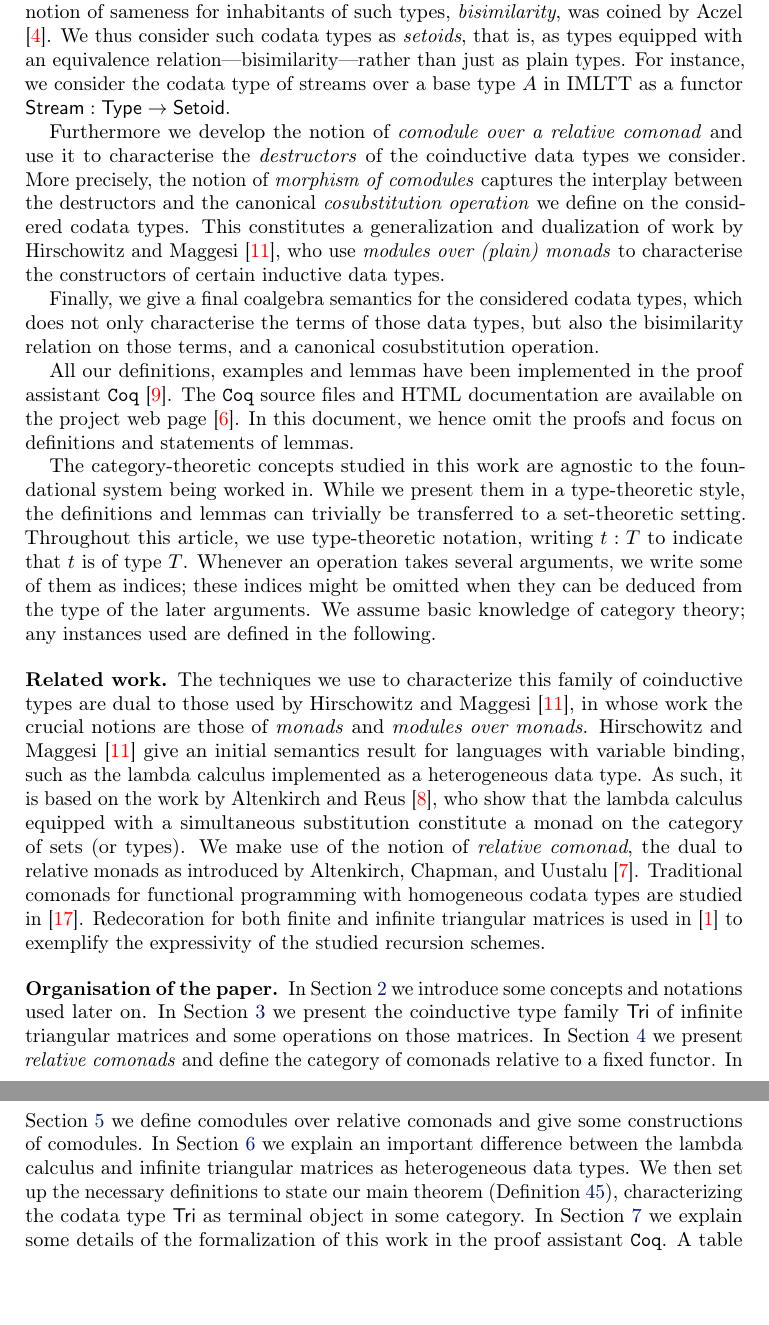
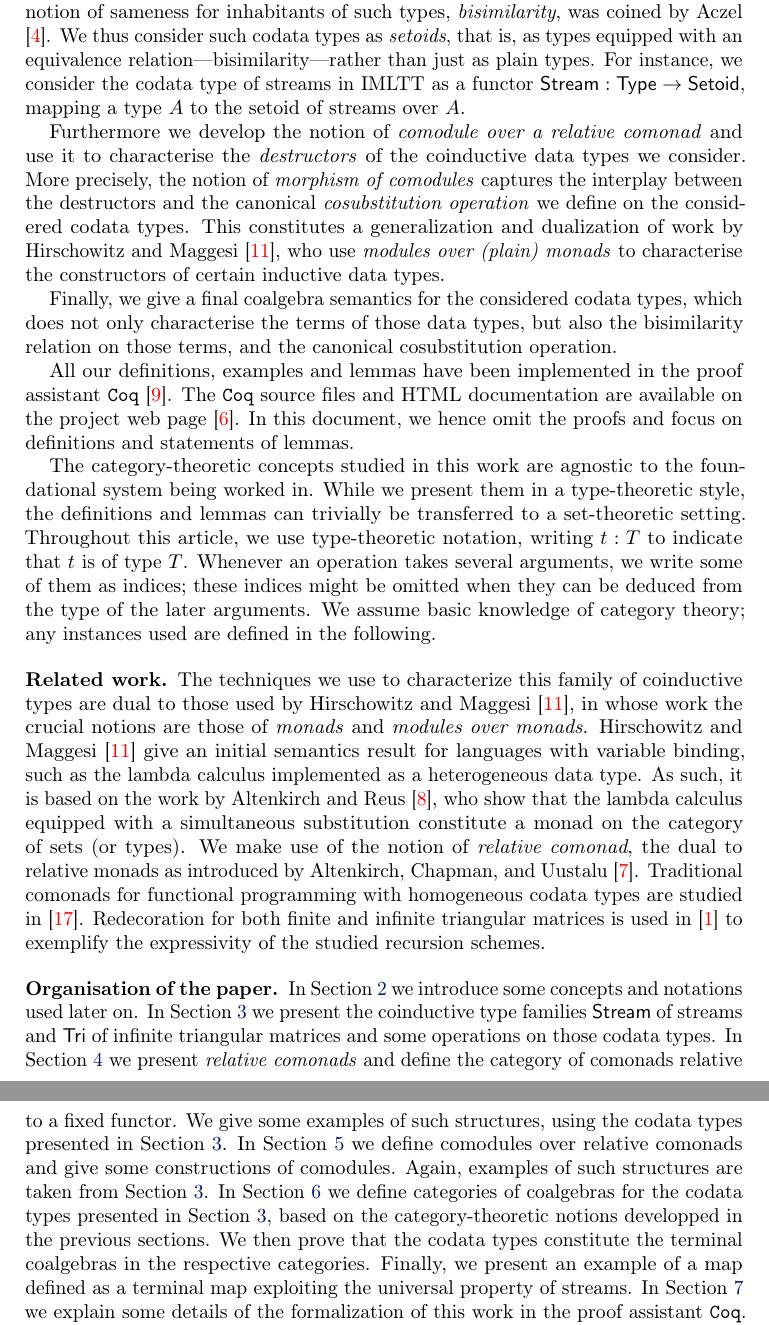
Before and after one commit to benediktahrens/coinductives, a LaTeX paper (tex/comonads.tex): two parts of pages 2 and 3 of 16, joined at a grey line, cut so that both start at the same text, the shorter picture padded with empty space. Compiled offline with pdfLaTeX.

Commit message:
redid synopsis

```diff
--- a/tex/comonads.tex
+++ b/tex/comonads.tex
@@ -84,8 +84,8 @@
  \emph{bisimilarity}, was coined by \textcite{aczel_nonwellfounded}.
  We thus consider such codata types as \emph{setoids}, that is, as types equipped with an equivalence relation---bisimilarity---rather than
  just as plain types.
- For instance, we consider the codata type of streams over a base type $A$ in IMLTT as a functor
- $\stream : \Set \to \Setoid$.
+ For instance, we consider the codata type of streams in IMLTT as a functor
+ $\stream : \Set \to \Setoid$, mapping a type $A$ to the setoid of streams over $A$.
 
 
  Furthermore we develop the notion of \emph{comodule over a relative comonad} and use it to characterise the \emph{destructors} of the
@@ -95,7 +95,7 @@
  who use \emph{modules over (plain) monads} to characterise the constructors of certain inductive data types.
 
  Finally, we give a final coalgebra semantics for the considered codata types, which does not only characterise the terms of those data types,
- but also the bisimilarity relation on those terms, and a canonical cosubstitution operation.
+ but also the bisimilarity relation on those terms, and the canonical cosubstitution operation.
 
 
 %  In \emph{extensional} type theory, simple inductive types---\textsf{W}-types---are characterized categorically as initial algebras of
@@ -143,14 +143,17 @@ Throughout this article, we use type-theoretic notation,  writing $t:T$ to indic
 
  \subsection*{Organisation of the paper}
   In \Cref{sec:preliminaries} we introduce some concepts and notations used later on.
-  In \Cref{sec:tri} we present the coinductive type family $\Tri$ of infinite triangular matrices and some operations on those
-            matrices.
+  In \Cref{sec:tri} we present the coinductive type families $\stream$ of streams and $\Tri$ of infinite triangular matrices and some operations on those
+           codata types.
   In \Cref{sec:comonads} we present \emph{relative comonads} and define the category of comonads relative to a fixed functor.
+    We give some examples of such structures, using the codata types presented in \Cref{sec:tri}.
   In \Cref{sec:comodules} we define comodules over relative comonads and give some constructions of comodules.
-  In \Cref{sec:coalgebras_for_tri} we explain an important difference between the lambda calculus and infinite triangular matrices
-    as heterogeneous data types. We then set up the necessary definitions to state our main theorem (\Cref{ex:final_sem_tri}),
-    characterizing the codata type $\Tri$ as terminal object in some category.
-  In \Cref{sec:formal} we explain some details of the formalization of this work in the proof assistant \coq.
+     Again, examples of such structures are taken from \Cref{sec:tri}.
+  In \Cref{sec:coalgebras_for_tri} we define categories of coalgebras for the codata types presented in \Cref{sec:tri},
+      based on the category-theoretic notions developped in the previous sections.
+      We then prove that the codata types constitute the terminal coalgebras in the respective categories.
+      Finally, we present an example of a map defined as a terminal map exploiting the universal property of streams.
+   In \Cref{sec:formal} we explain some details of the formalization of this work in the proof assistant \coq.
   A table with the correspondence between formal and informal definitions is given in \Cref{sec:table_formal_informal}.
 
 
```
